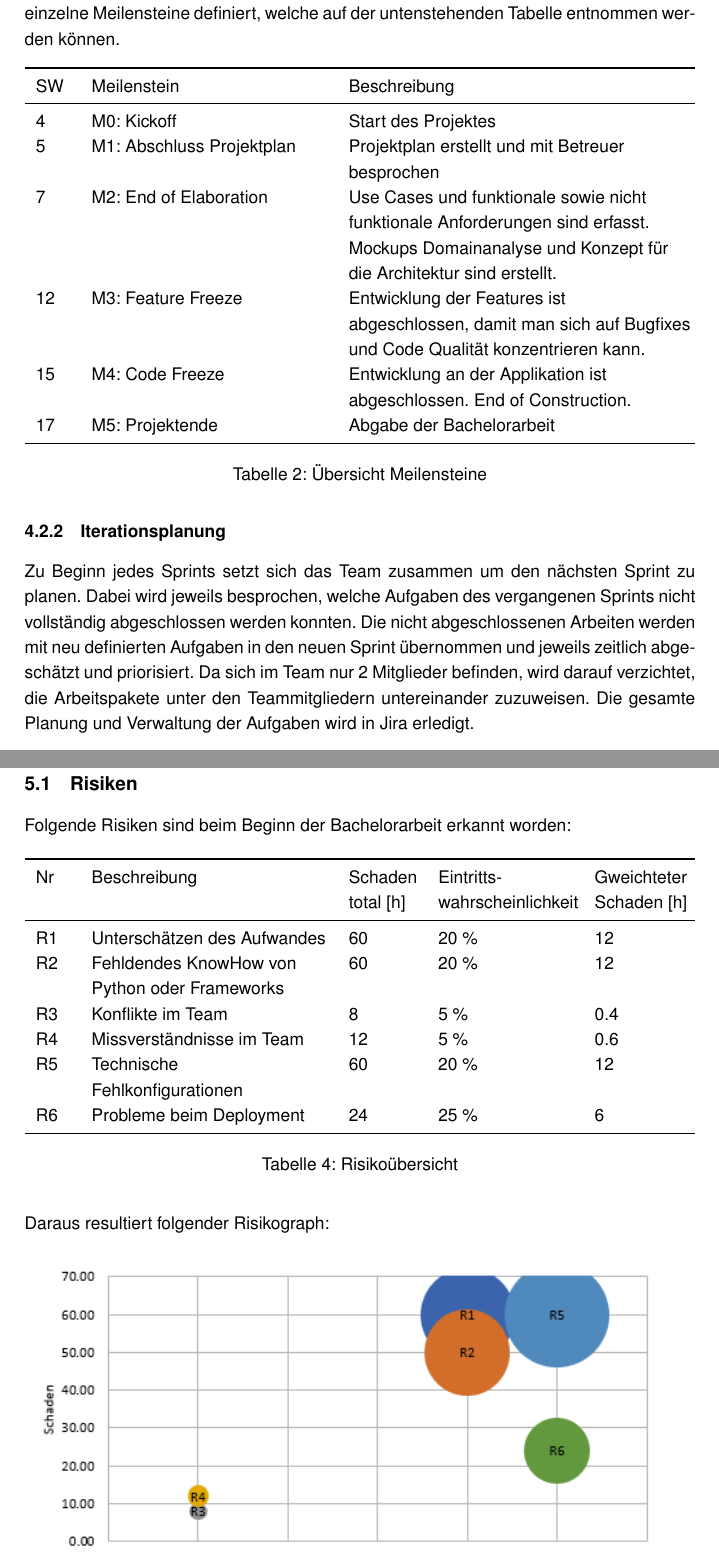
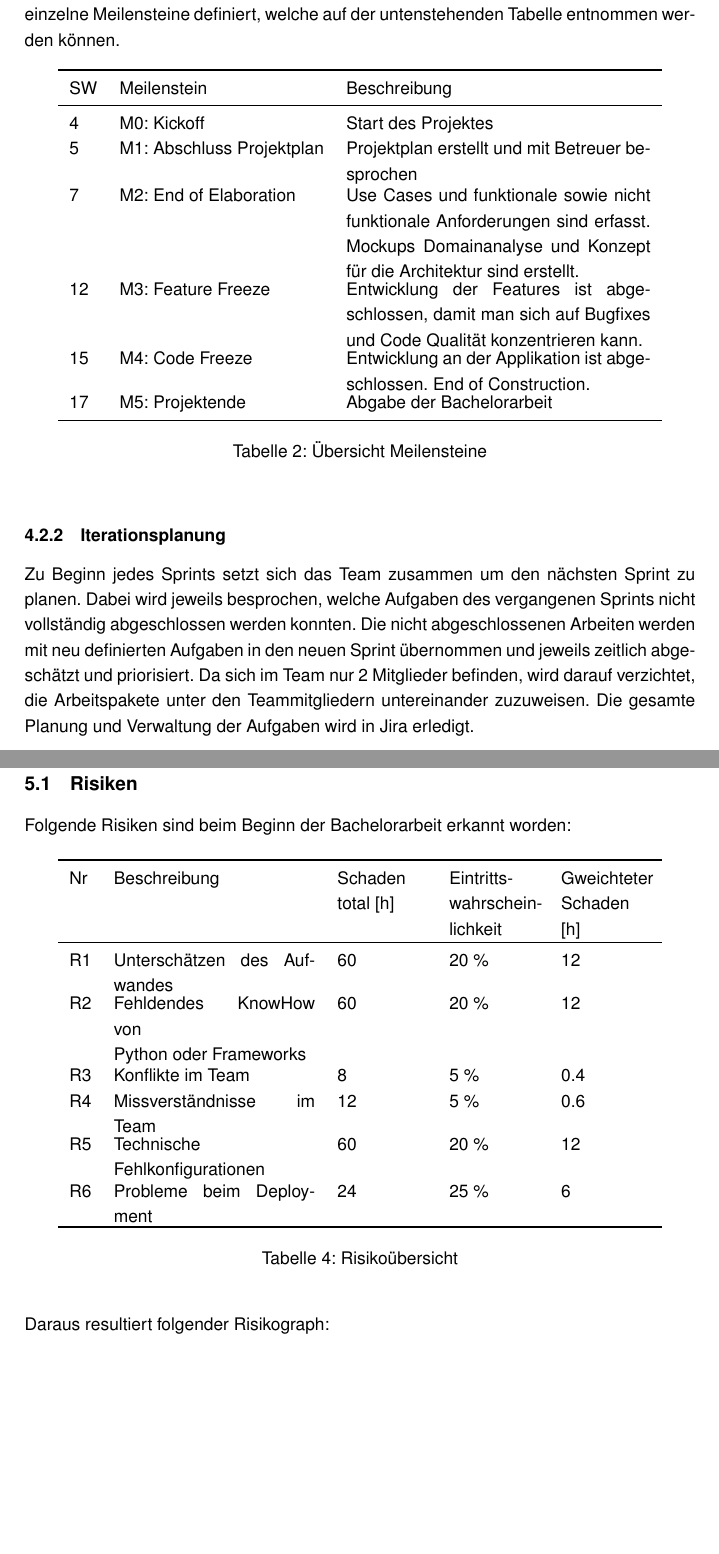
Before and after one commit to lucagubler/BA-Projektplan, a LaTeX thesis (main.tex, which reads chapter/04_management_ablaeufe.tex, chapter/05_risikomanagement.tex, hsrthesis.cls): two parts of pages 7 and 9 of 12, joined at a grey line, cut so that both start at the same text, the shorter picture padded with empty space. Compiled offline with pdfLaTeX.

Commit message:
Reformat table

```diff
--- a/chapter/04_management_ablaeufe.tex
+++ b/chapter/04_management_ablaeufe.tex
@@ -25,19 +28,23 @@ Als Projektmanagement Methode wurde SCRUM+ gewählt. Bei dieser Projektmanagemen
 \subsubsection{Phasen / Sprints}
 Dabei wird das gesamte Projekt in die vier Phasen Inception, Elaboration, Construction und Transition eingeteilt. Pro Phase gibt es wiederum einzelne Sprints. Zudem wurden einzelne Meilensteine definiert, welche auf der untenstehenden Tabelle entnommen werden können.
 %TODO Beschreiben wegen Thema wechsel
-\begin{center}
-	\begin{tabularx}{\textwidth}{p{0.05\textwidth} p{0.35\textwidth} p{0.6\textwidth}}
+
+\begin{table}[h]
+	\centering
+	\begin{tabu} to 0.9\textwidth {l l X}
 	\toprule
-	SW & Meilenstein & Beschreibung \\ \midrule
+	SW & Meilenstein & Beschreibung \\
+	\midrule
 	4 & M0: Kickoff & Start des Projektes \\
-	5 & M1: Abschluss Projektplan & Projektplan erstellt und mit Betreuer \newline besprochen \\
-	7 & M2: End of Elaboration & Use Cases und funktionale sowie nicht \newline funktionale Anforderungen sind erfasst. \newline Mockups Domainanalyse und Konzept für \newline die Architektur sind erstellt. \\
-	12 & M3: Feature Freeze & Entwicklung der Features ist \newline abgeschlossen, damit man sich auf Bugfixes \newline und Code Qualität konzentrieren kann.\\
-	15 & M4: Code Freeze & Entwicklung an der Applikation ist \newline abgeschlossen. End of Construction.\\
-	17 & M5: Projektende & Abgabe der Bachelorarbeit \\ \bottomrule
-	\end{tabularx}
+	5 & M1: Abschluss Projektplan & Projektplan erstellt und mit Betreuer besprochen \\
+	7 & M2: End of Elaboration & Use Cases und funktionale sowie nicht funktionale Anforderungen sind erfasst. Mockups Domainanalyse und Konzept für die Architektur sind erstellt. \\
+	12 & M3: Feature Freeze & Entwicklung der Features ist abgeschlossen, damit man sich auf Bugfixes und Code Qualität konzentrieren kann.\\
+	15 & M4: Code Freeze & Entwicklung an der Applikation ist abgeschlossen. End of Construction.\\
+	17 & M5: Projektende & Abgabe der Bachelorarbeit \\
+	\bottomrule
+	\end{tabu}
 	\captionof{table}{Übersicht Meilensteine}
-\end{center}
+\end{table}
 
 %TODO Gantt Chart einfügen
 \subsubsection{Iterationsplanung}
--- a/chapter/05_risikomanagement.tex
+++ b/chapter/05_risikomanagement.tex
@@ -1,19 +1,23 @@
 \section{Risikomanagement}
 \subsection{Risiken}
 Folgende Risiken sind beim Beginn der Bachelorarbeit erkannt worden:
-\begin{center}
-	\begin{tabularx}{\textwidth}{p{0.05\textwidth} p{0.35\textwidth} p{0.1\textwidth} p{0.2\textwidth} p{0.2\textwidth}}
+
+\begin{table}[h]
+	\centering
+	\begin{tabu} to 0.9\textwidth {l p{0.3\textwidth} X X X}
 	\toprule
-	Nr & Beschreibung & Schaden total [h] & Eintritts-wahrscheinlichkeit & Gweichteter Schaden [h]\\ \midrule
+	Nr & Beschreibung & Schaden total [h] & Eintritts-wahrschein-lichkeit & Gweichteter Schaden [h]\\
+	\midrule
 	R1 & Unterschätzen des Aufwandes & 60 & 20 \% & 12 \\
 	R2 & Fehldendes KnowHow von \newline Python oder Frameworks & 60 & 20 \% & 12 \\
 	R3 & Konflikte im Team & 8 & 5 \% & 0.4 \\
 	R4 & Missverständnisse im Team & 12 & 5 \% & 0.6 \\
 	R5 & Technische \newline Fehlkonfigurationen & 60 & 20 \% & 12 \\
-	R6 & Probleme beim Deployment & 24 & 25 \% & 6 \\ \bottomrule
-	\end{tabularx}
+	R6 & Probleme beim Deployment & 24 & 25 \% & 6 \\
+	\bottomrule
+	\end{tabu}
 	\captionof{table}{Risikoübersicht}
-\end{center}
+\end{table}
 
 \medskip \noindent
 Daraus resultiert folgender Risikograph:
--- a/hsrthesis.cls
+++ b/hsrthesis.cls
@@ -26,6 +26,7 @@
 \usepackage{url}
 \usepackage{float}
 \usepackage{natbib}
+\usepackage{tabu}
 \usepackage{tabularx}
 \usepackage{caption}
 \usepackage{booktabs}
```
Also changed, not shown: main.pdf, chapter/04_management_ablaeufe.tex (27 more changed lines), chapter/05_risikomanagement.tex (15 more changed lines).
